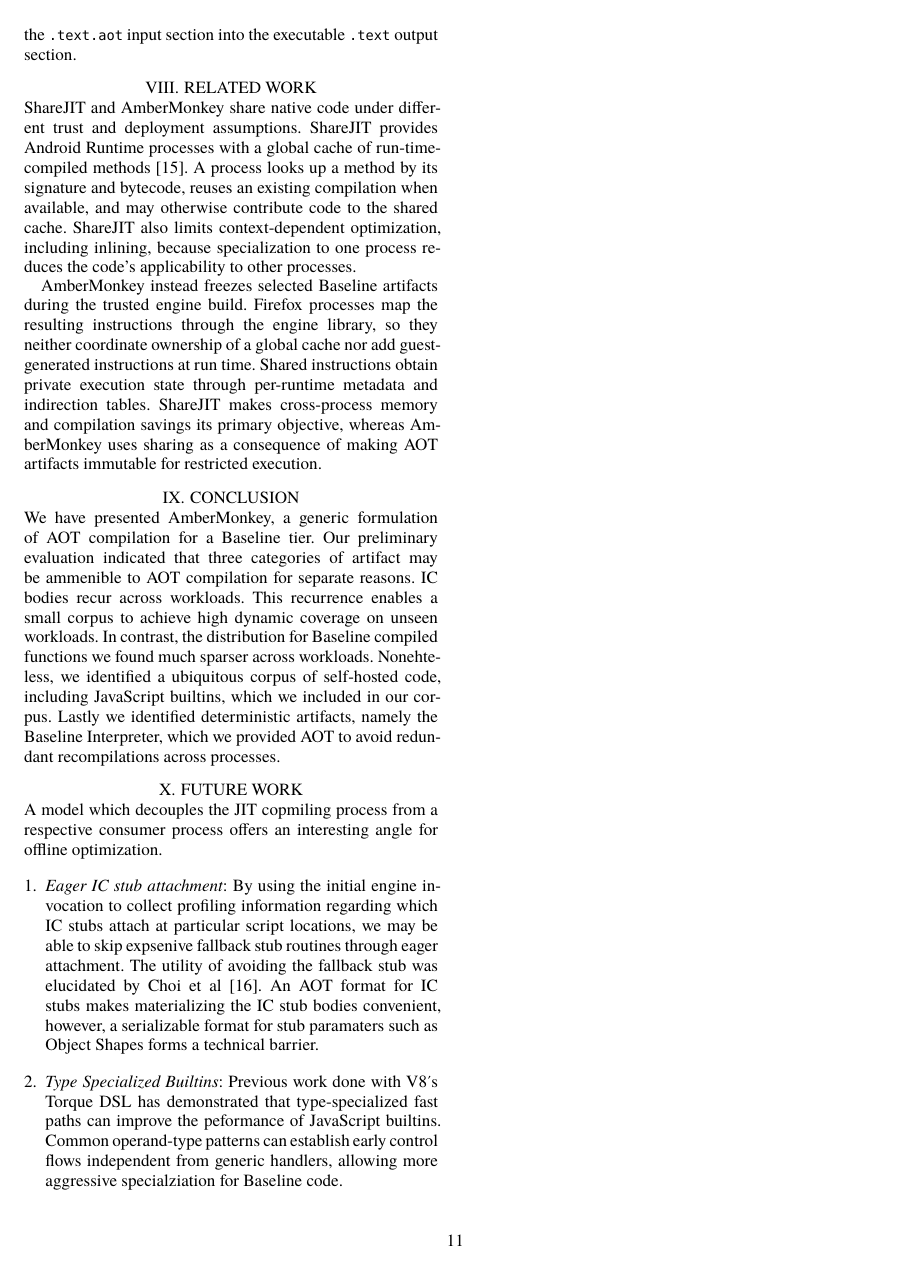
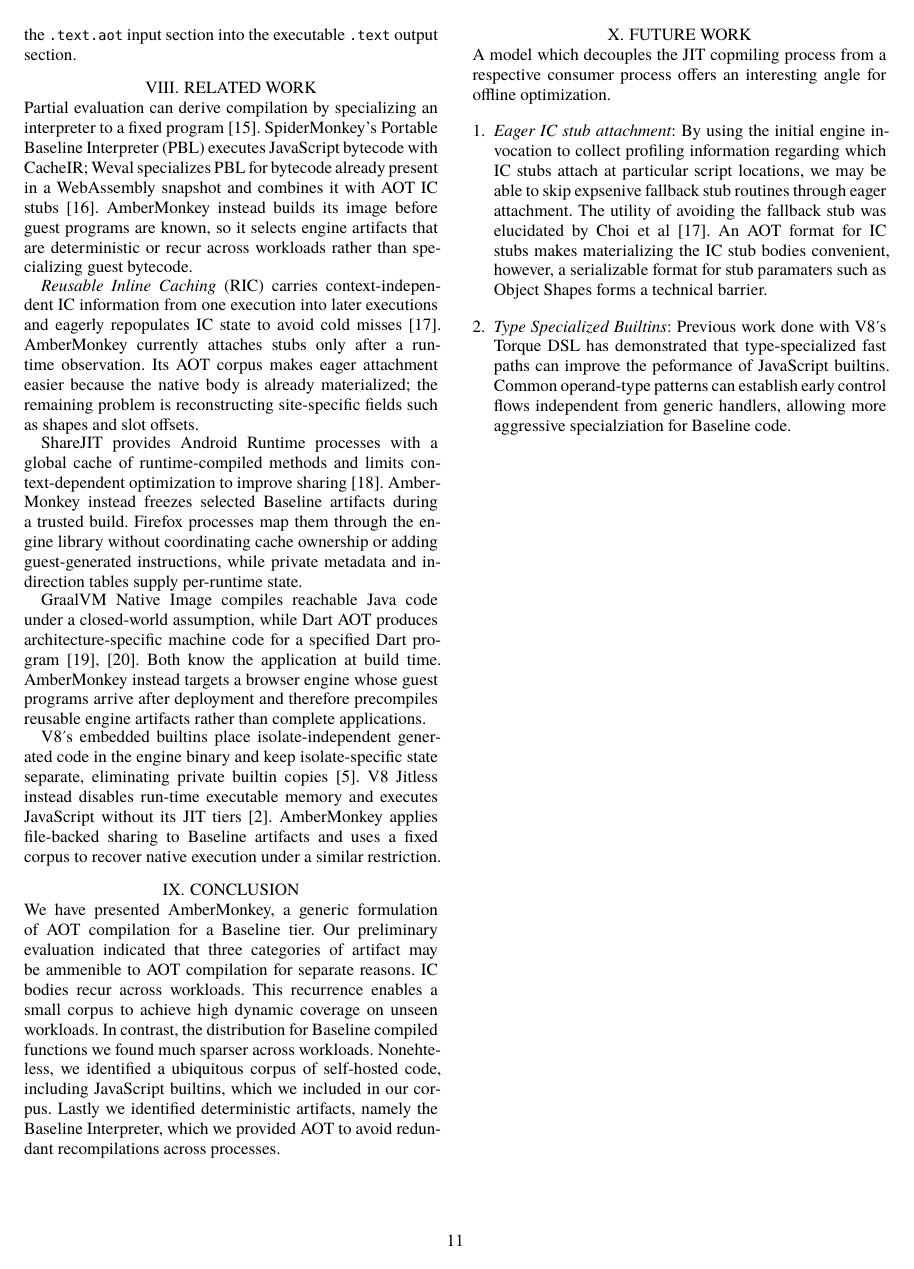
Before and after one commit to JustinMeimar/ambermonkey, a Typst document (paper/draft.typ): page 11 of 12. The pictures show the PDF file paper/draft.pdf that the author committed with the source.

Commit message:
add dart AOT and graalVM to related work

```diff
--- a/paper/draft.typ
+++ b/paper/draft.typ
@@ -1141,22 +1141,41 @@ the executable `.text` output section.
 
 #section[Related Work]
 
-ShareJIT and AmberMonkey share native code under different trust and deployment
-assumptions. ShareJIT provides Android Runtime processes with a global cache of
-run-time-compiled methods @xu2018sharejit. A process looks up a method by its
-signature and bytecode, reuses an existing compilation when available, and may
-otherwise contribute code to the shared cache. ShareJIT also limits
-context-dependent optimization, including inlining, because specialization to
-one process reduces the code's applicability to other processes.
+Partial evaluation can derive compilation by specializing an interpreter to a
+fixed program @futamura1971partial. SpiderMonkey's Portable Baseline
+Interpreter (PBL) executes JavaScript bytecode with CacheIR; Weval specializes
+PBL for bytecode already present in a WebAssembly snapshot and combines it with
+AOT IC stubs @fallin2024weval. AmberMonkey instead builds its image before guest
+programs are known, so it selects engine artifacts that are deterministic or
+recur across workloads rather than specializing guest bytecode.
 
-AmberMonkey instead freezes selected Baseline artifacts during the trusted
-engine build. Firefox processes map the resulting instructions through the
-engine library, so they neither coordinate ownership of a global cache nor add
-guest-generated instructions at run time. Shared instructions obtain private
-execution state through per-runtime metadata and indirection tables. ShareJIT makes
-cross-process memory and compilation savings its primary objective, whereas
-AmberMonkey uses sharing as a consequence of making AOT artifacts immutable
-for restricted execution.
+_Reusable Inline Caching_ (RIC) carries context-independent IC information from
+one execution into later executions and eagerly repopulates IC state to avoid
+cold misses @choi2019ric. AmberMonkey currently attaches stubs only after a
+run-time observation. Its AOT corpus makes eager attachment easier because the
+native body is already materialized; the remaining problem is reconstructing
+site-specific fields such as shapes and slot offsets.
+
+ShareJIT provides Android Runtime processes with a global cache of
+runtime-compiled methods and limits context-dependent optimization to improve sharing
+@xu2018sharejit. AmberMonkey instead freezes selected Baseline artifacts during
+a trusted build. Firefox processes map them through the engine library without
+coordinating cache ownership or adding guest-generated instructions, while
+private metadata and indirection tables supply per-runtime state.
+
+GraalVM Native Image compiles reachable Java code under a closed-world
+assumption, while Dart AOT produces architecture-specific machine code for a
+specified Dart program @graalvm2026nativeimage @dart2025compile. Both know the
+application at build time. AmberMonkey instead targets a browser engine whose
+guest programs arrive after deployment and therefore precompiles reusable
+engine artifacts rather than complete applications.
+
+V8's embedded builtins place isolate-independent generated code in the engine
+binary and keep isolate-specific state separate, eliminating private builtin
+copies @gruber2018builtins. V8 Jitless instead disables run-time executable
+memory and executes JavaScript without its JIT tiers @gruber2019jitless.
+AmberMonkey applies file-backed sharing to Baseline artifacts and uses a fixed
+corpus to recover native execution under a similar restriction.
 
 #section[Conclusion]
 
```
Also changed, not shown: paper/bib.yaml (+8 -0 lines), paper/draft.pdf.
